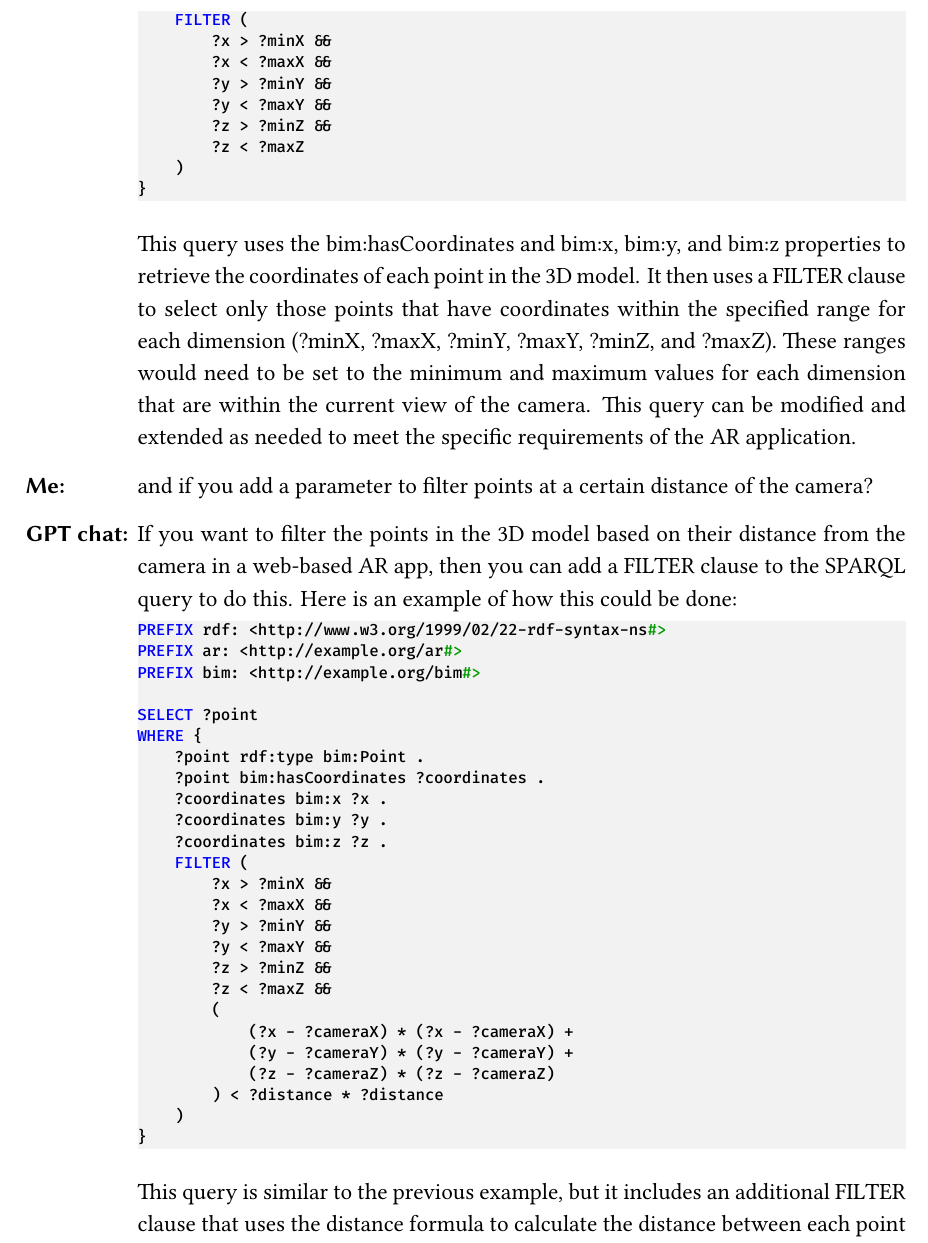
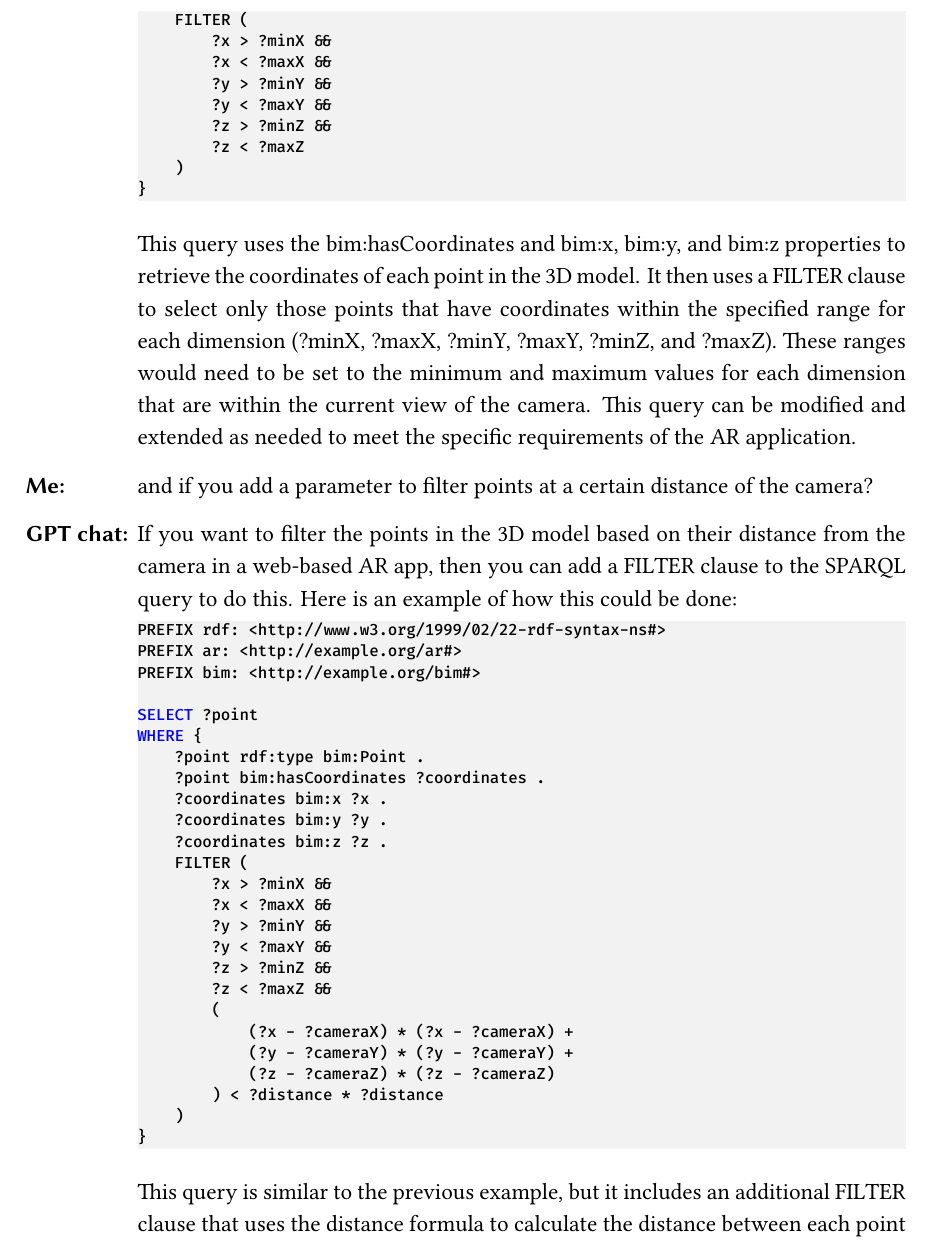
Before and after one commit to flol3622/Pre-culling_LDBIM, a LaTeX thesis (main.tex, which reads GPT/discussions/toc.tex): part of page 10 of 22, cut so that both start at the same text. Compiled offline with XeLaTeX.

Commit message:
sql highlighting

```diff
--- a/GPT/discussions/toc.tex
+++ b/GPT/discussions/toc.tex
@@ -58,7 +58,7 @@ WHERE {
 
 	\gpt If you have the 3D position and orientation of the camera in a web-based AR app, and the 3D geometry of the objects in the scene is represented as a series of 3D points in an RDF graph, then you can use a SPARQL query to retrieve the points that are visible in the current view. Here is an example of a SPARQL query that can be used to do this:
 
-	\begin{lstlisting}[language=SPARQL]
+	\begin{lstlisting}[language=SQL]
 PREFIX rdf: <http://www.w3.org/1999/02/22-rdf-syntax-ns#>
 PREFIX ar: <http://example.org/ar#>
 PREFIX bim: <http://examporg/bim#>
@@ -87,7 +87,7 @@ WHERE {
 
 	\gpt If you want to filter the points in the 3D model based on their distance from the camera in a web-based AR app, then you can add a FILTER clause to the SPARQL query to do this. Here is an example of how this could be done:
 
-	\begin{lstlisting}[language=SPARQL]
+	\begin{lstlisting}[language=SQL]
 PREFIX rdf: <http://www.w3.org/1999/02/22-rdf-syntax-ns#>
 PREFIX ar: <http://example.org/ar#>
 PREFIX bim: <http://example.org/bim#>
```
Also changed, not shown: main.pdf, GPT/discussions/toc.tex (2 more changed lines).
